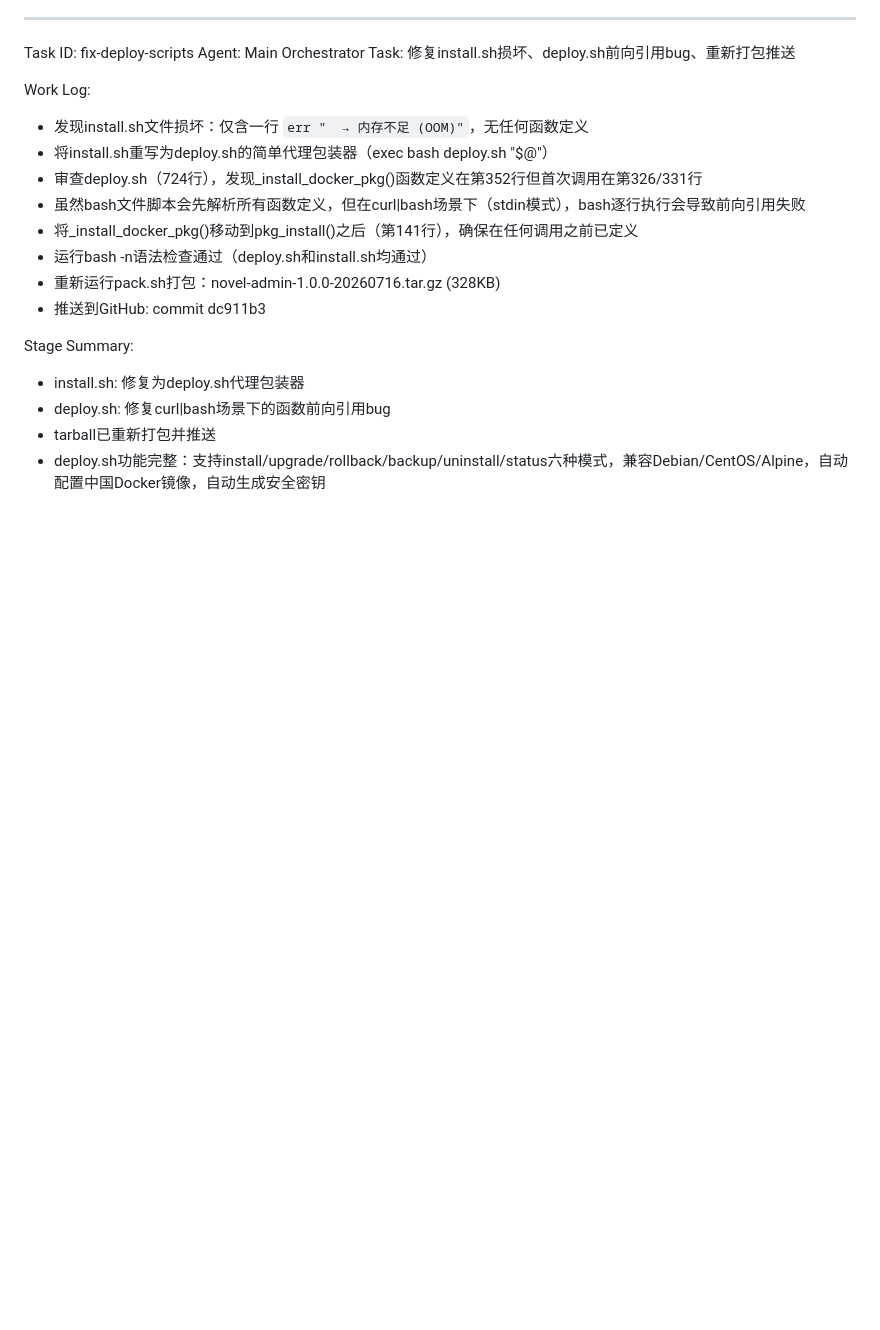
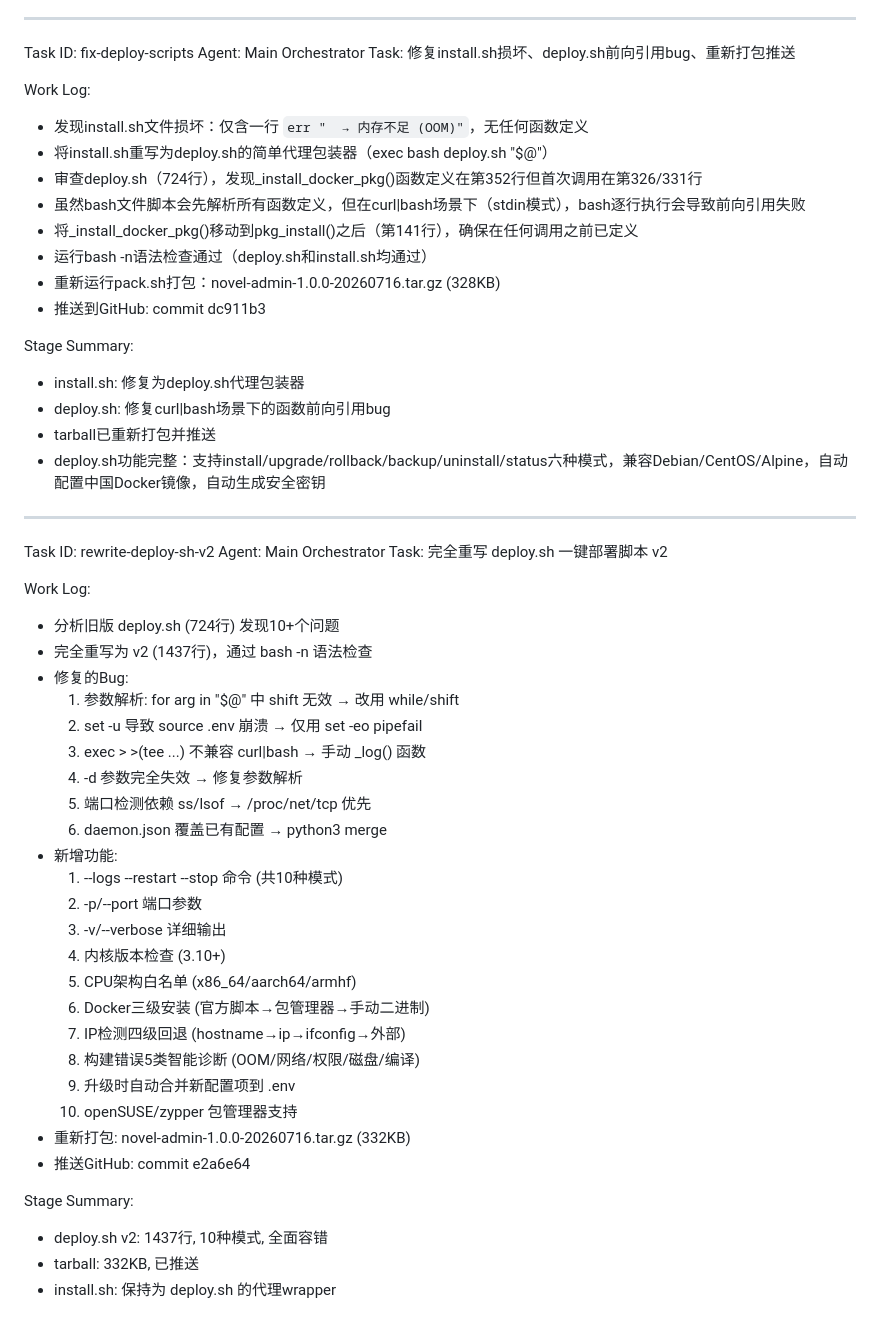
Before and after one commit to u4399com-beep/novel-admin-1.0.0, a Markdown page: worklog.md, the part around the change. Rendered like a GitHub page; blank space fills up the shorter version.

Commit message:
98914b3a-9b12-4a12-a939-4c0547516862

```diff
--- a/worklog.md
+++ b/worklog.md
@@ -1697,3 +1697,37 @@ Stage Summary:
 - deploy.sh: 修复curl|bash场景下的函数前向引用bug
 - tarball已重新打包并推送
 - deploy.sh功能完整：支持install/upgrade/rollback/backup/uninstall/status六种模式，兼容Debian/CentOS/Alpine，自动配置中国Docker镜像，自动生成安全密钥
+
+---
+Task ID: rewrite-deploy-sh-v2
+Agent: Main Orchestrator
+Task: 完全重写 deploy.sh 一键部署脚本 v2
+
+Work Log:
+- 分析旧版 deploy.sh (724行) 发现10+个问题
+- 完全重写为 v2 (1437行)，通过 bash -n 语法检查
+- 修复的Bug:
+  1. 参数解析: for arg in "$@" 中 shift 无效 → 改用 while/shift
+  2. set -u 导致 source .env 崩溃 → 仅用 set -eo pipefail
+  3. exec > >(tee ...) 不兼容 curl|bash → 手动 _log() 函数
+  4. -d 参数完全失效 → 修复参数解析
+  5. 端口检测依赖 ss/lsof → /proc/net/tcp 优先
+  6. daemon.json 覆盖已有配置 → python3 merge
+- 新增功能:
+  1. --logs --restart --stop 命令 (共10种模式)
+  2. -p/--port 端口参数
+  3. -v/--verbose 详细输出
+  4. 内核版本检查 (3.10+)
+  5. CPU架构白名单 (x86_64/aarch64/armhf)
+  6. Docker三级安装 (官方脚本→包管理器→手动二进制)
+  7. IP检测四级回退 (hostname→ip→ifconfig→外部)
+  8. 构建错误5类智能诊断 (OOM/网络/权限/磁盘/编译)
+  9. 升级时自动合并新配置项到 .env
+  10. openSUSE/zypper 包管理器支持
+- 重新打包: novel-admin-1.0.0-20260716.tar.gz (332KB)
+- 推送GitHub: commit e2a6e64
+
+Stage Summary:
+- deploy.sh v2: 1437行, 10种模式, 全面容错
+- tarball: 332KB, 已推送
+- install.sh: 保持为 deploy.sh 的代理wrapper
```
